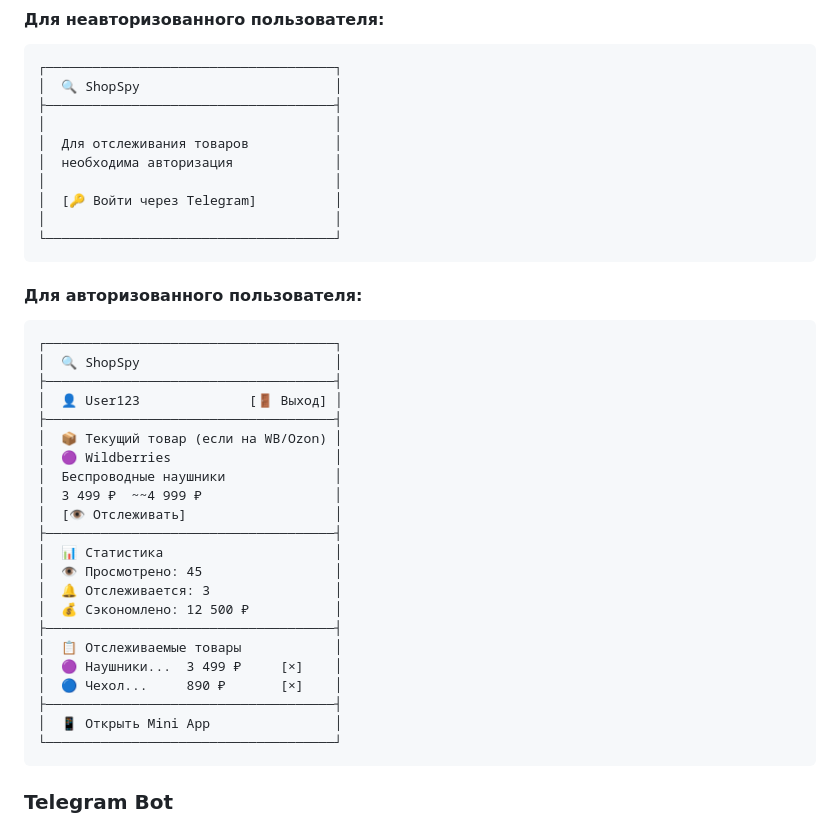
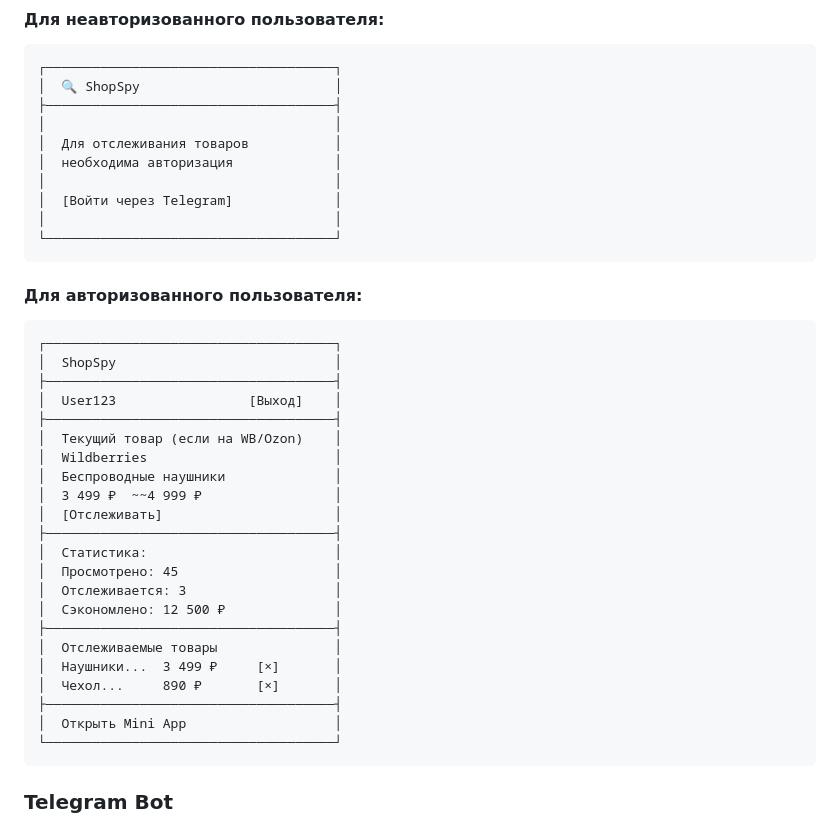
Before and after one commit to rybinsky/shop_spy, a Markdown page: README.md, the part around one of its changes. Rendered like a GitHub page.

````diff
--- a/README.md
+++ b/README.md
@@ -363,7 +363,7 @@ python -m backend.main
 │  Для отслеживания товаров           │
 │  необходима авторизация             │
 │                                     │
-│  [🔑 Войти через Telegram]          │
+│  [Войти через Telegram]             │
 │                                     │
 └─────────────────────────────────────┘
 ```
@@ -372,26 +372,26 @@ python -m backend.main
 
 ```
 ┌─────────────────────────────────────┐
-│  🔍 ShopSpy                         │
+│  ShopSpy                            │
 ├─────────────────────────────────────┤
-│  👤 User123              [🚪 Выход] │
+│  User123                 [Выход]    │
 ├─────────────────────────────────────┤
-│  📦 Текущий товар (если на WB/Ozon) │
-│  🟣 Wildberries                     │
+│  Текущий товар (если на WB/Ozon)    │
+│  Wildberries                        │
 │  Беспроводные наушники              │
 │  3 499 ₽  ~~4 999 ₽                 │
-│  [👁️ Отслеживать]                   │
+│  [Отслеживать]                      │
 ├─────────────────────────────────────┤
-│  📊 Статистика                      │
-│  👁️ Просмотрено: 45                 │
-│  🔔 Отслеживается: 3                │
-│  💰 Сэкономлено: 12 500 ₽           │
+│  Cтатистика:                        │
+│  Просмотрено: 45                    │
+│  Отслеживается: 3                   │
+│  Сэкономлено: 12 500 ₽              │
 ├─────────────────────────────────────┤
-│  📋 Отслеживаемые товары            │
-│  🟣 Наушники...  3 499 ₽     [×]    │
-│  🔵 Чехол...     890 ₽       [×]    │
+│  Отслеживаемые товары               │
+│  Наушники...  3 499 ₽     [×]       │
+│  Чехол...     890 ₽       [×]       │
 ├─────────────────────────────────────┤
-│  📱 Открыть Mini App                │
+│  Открыть Mini App                   │
 └─────────────────────────────────────┘
 ```
 
````
Also changed, not shown: other parts of README.md (+29 -29 lines).
